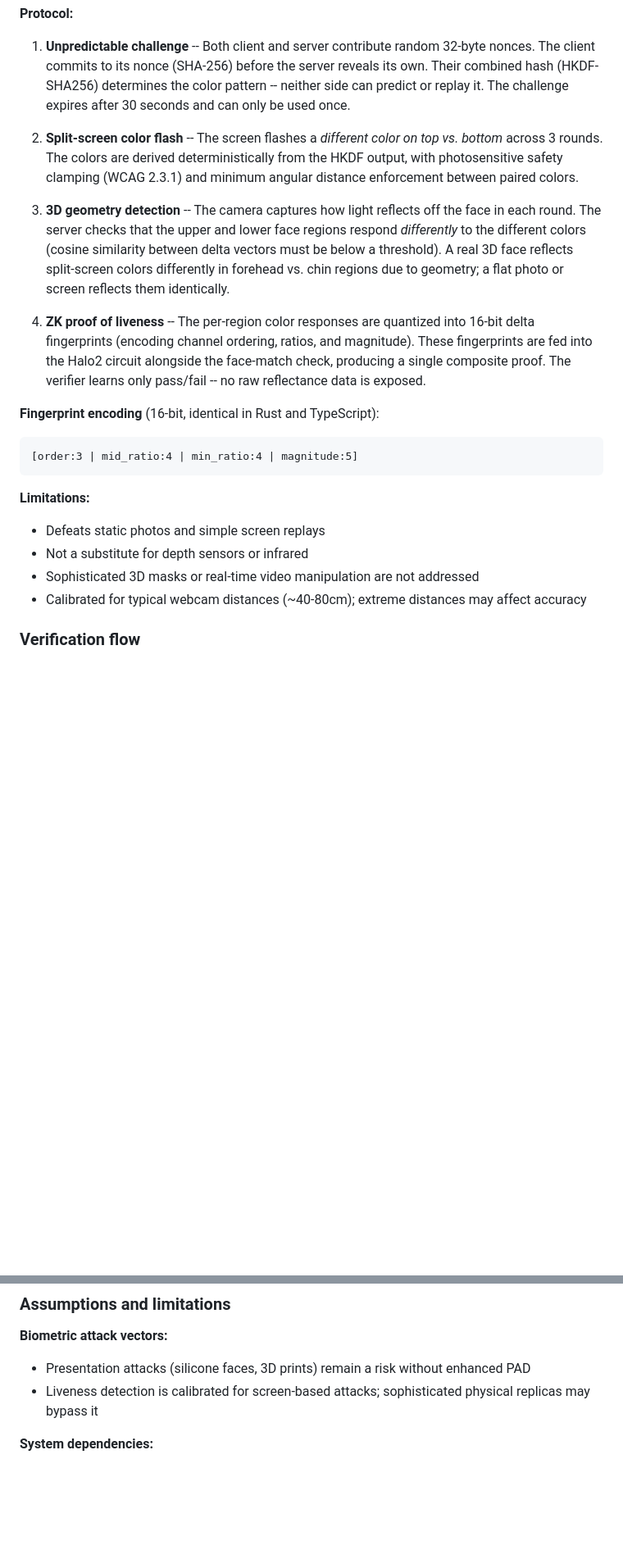
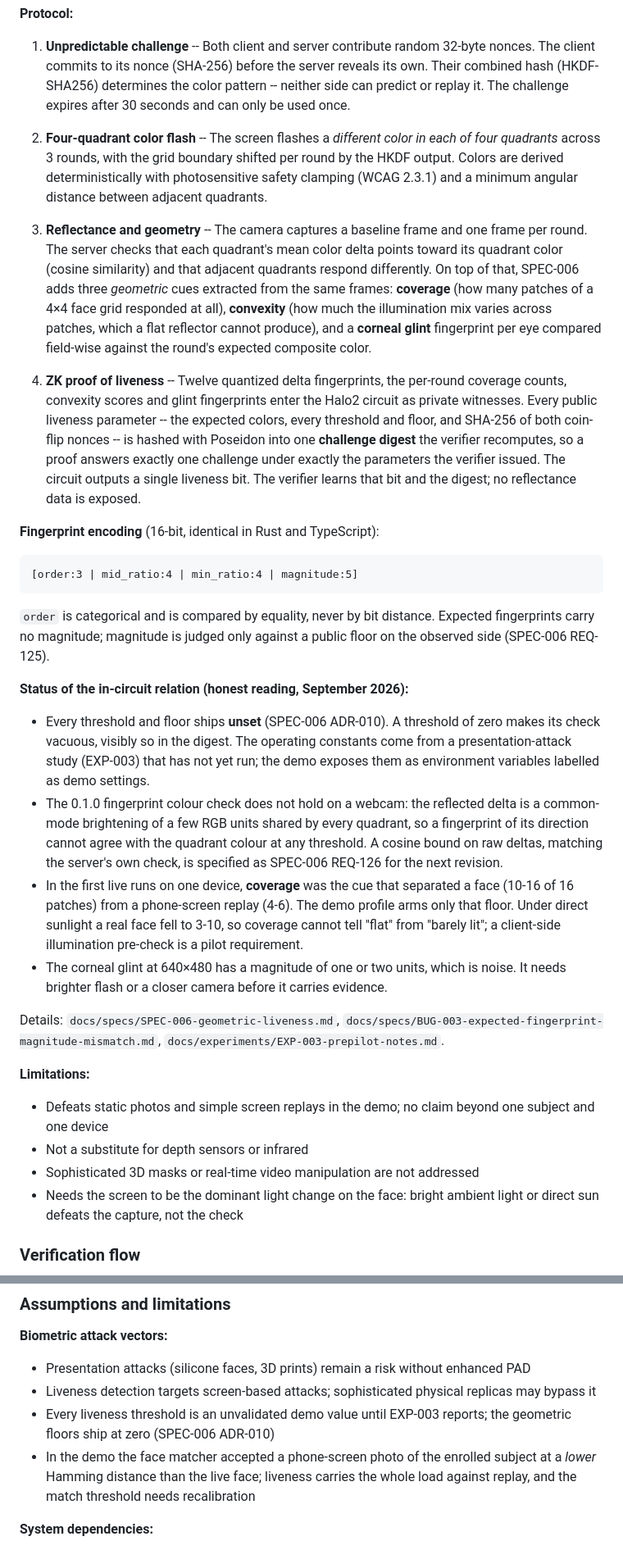
Before and after one commit to anuna-research/sable, a Markdown page: README.md, 2 parts joined by grey strips. Shown at 82% size. Drawn GitHub-style; blank space fills up the shorter version.

````diff
--- a/README.md
+++ b/README.md
@@ -197,22 +197,31 @@ SABLE uses a spatial flash challenge-response protocol to make it significantly
 
 1. **Unpredictable challenge** -- Both client and server contribute random 32-byte nonces. The client commits to its nonce (SHA-256) before the server reveals its own. Their combined hash (HKDF-SHA256) determines the color pattern -- neither side can predict or replay it. The challenge expires after 30 seconds and can only be used once.
 
-2. **Split-screen color flash** -- The screen flashes a *different color on top vs. bottom* across 3 rounds. The colors are derived deterministically from the HKDF output, with photosensitive safety clamping (WCAG 2.3.1) and minimum angular distance enforcement between paired colors.
+2. **Four-quadrant color flash** -- The screen flashes a *different color in each of four quadrants* across 3 rounds, with the grid boundary shifted per round by the HKDF output. Colors are derived deterministically with photosensitive safety clamping (WCAG 2.3.1) and a minimum angular distance between adjacent quadrants.
 
-3. **3D geometry detection** -- The camera captures how light reflects off the face in each round. The server checks that the upper and lower face regions respond *differently* to the different colors (cosine similarity between delta vectors must be below a threshold). A real 3D face reflects split-screen colors differently in forehead vs. chin regions due to geometry; a flat photo or screen reflects them identically.
+3. **Reflectance and geometry** -- The camera captures a baseline frame and one frame per round. The server checks that each quadrant's mean color delta points toward its quadrant color (cosine similarity) and that adjacent quadrants respond differently. On top of that, SPEC-006 adds three *geometric* cues extracted from the same frames: **coverage** (how many patches of a 4×4 face grid responded at all), **convexity** (how much the illumination mix varies across patches, which a flat reflector cannot produce), and a **corneal glint** fingerprint per eye compared field-wise against the round's expected composite color.
 
-4. **ZK proof of liveness** -- The per-region color responses are quantized into 16-bit delta fingerprints (encoding channel ordering, ratios, and magnitude). These fingerprints are fed into the Halo2 circuit alongside the face-match check, producing a single composite proof. The verifier learns only pass/fail -- no raw reflectance data is exposed.
+4. **ZK proof of liveness** -- Twelve quantized delta fingerprints, the per-round coverage counts, convexity scores and glint fingerprints enter the Halo2 circuit as private witnesses. Every public liveness parameter -- the expected colors, every threshold and floor, and SHA-256 of both coin-flip nonces -- is hashed with Poseidon into one **challenge digest** the verifier recomputes, so a proof answers exactly one challenge under exactly the parameters the verifier issued. The circuit outputs a single liveness bit. The verifier learns that bit and the digest; no reflectance data is exposed.
 
 **Fingerprint encoding** (16-bit, identical in Rust and TypeScript):
 ```
 [order:3 | mid_ratio:4 | min_ratio:4 | magnitude:5]
 ```
+`order` is categorical and is compared by equality, never by bit distance. Expected fingerprints carry no magnitude; magnitude is judged only against a public floor on the observed side (SPEC-006 REQ-125).
+
+**Status of the in-circuit relation (honest reading, September 2026):**
+- Every threshold and floor ships **unset** (SPEC-006 ADR-010). A threshold of zero makes its check vacuous, visibly so in the digest. The operating constants come from a presentation-attack study (EXP-003) that has not yet run; the demo exposes them as environment variables labelled as demo settings.
+- The 0.1.0 fingerprint colour check does not hold on a webcam: the reflected delta is a common-mode brightening of a few RGB units shared by every quadrant, so a fingerprint of its direction cannot agree with the quadrant colour at any threshold. A cosine bound on raw deltas, matching the server's own check, is specified as SPEC-006 REQ-126 for the next revision.
+- In the first live runs on one device, **coverage** was the cue that separated a face (10-16 of 16 patches) from a phone-screen replay (4-6). The demo profile arms only that floor. Under direct sunlight a real face fell to 3-10, so coverage cannot tell "flat" from "barely lit"; a client-side illumination pre-check is a pilot requirement.
+- The corneal glint at 640×480 has a magnitude of one or two units, which is noise. It needs brighter flash or a closer camera before it carries evidence.
+
+Details: `docs/specs/SPEC-006-geometric-liveness.md`, `docs/specs/BUG-003-expected-fingerprint-magnitude-mismatch.md`, `docs/experiments/EXP-003-prepilot-notes.md`.
 
 **Limitations:**
-- Defeats static photos and simple screen replays
+- Defeats static photos and simple screen replays in the demo; no claim beyond one subject and one device
 - Not a substitute for depth sensors or infrared
 - Sophisticated 3D masks or real-time video manipulation are not addressed
-- Calibrated for typical webcam distances (~40-80cm); extreme distances may affect accuracy
+- Needs the screen to be the dominant light change on the face: bright ambient light or direct sun defeats the capture, not the check
 
 ### Verification flow
 
@@ -374,7 +383,9 @@ sable/
 
 **Biometric attack vectors:**
 - Presentation attacks (silicone faces, 3D prints) remain a risk without enhanced PAD
-- Liveness detection is calibrated for screen-based attacks; sophisticated physical replicas may bypass it
+- Liveness detection targets screen-based attacks; sophisticated physical replicas may bypass it
+- Every liveness threshold is an unvalidated demo value until EXP-003 reports; the geometric floors ship at zero (SPEC-006 ADR-010)
+- In the demo the face matcher accepted a phone-screen photo of the enrolled subject at a *lower* Hamming distance than the live face; liveness carries the whole load against replay, and the match threshold needs recalibration
 
 **System dependencies:**
 - Relies on Secure Enclave / Android Keystore integrity
````
Also changed, not shown: other parts of README.md (+11 -7 lines), demo/README.md (+28 -27 lines).
